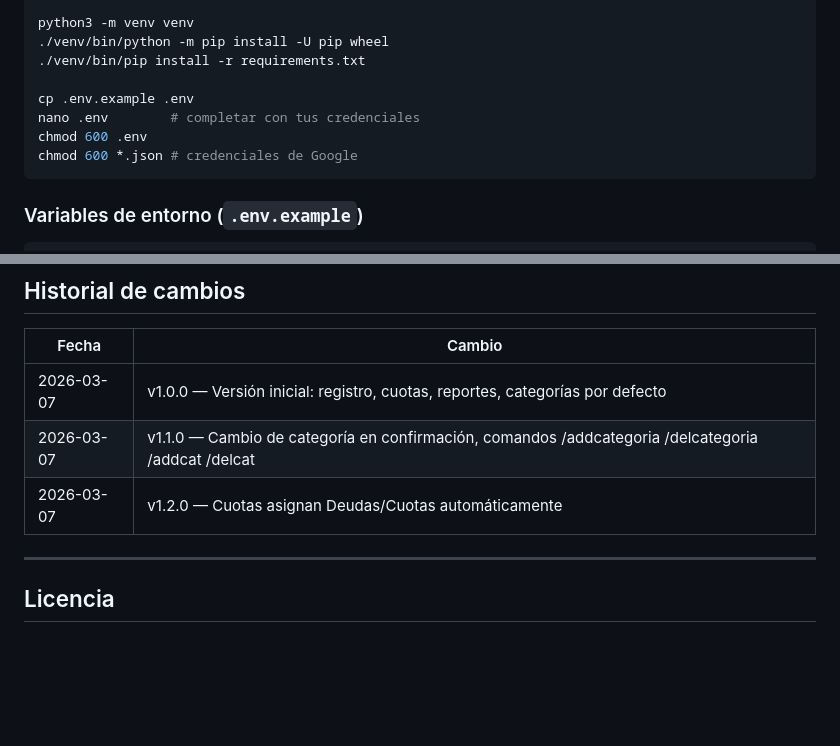
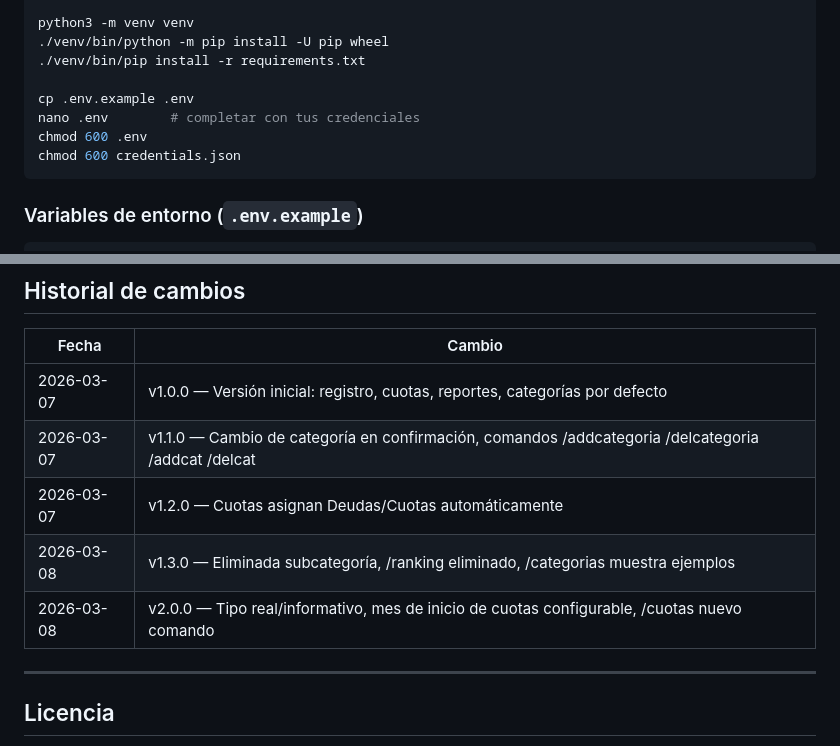
Before and after one commit to diegodefieth-hash/diegodefieth-docs, a Markdown page: bot-gastos/README.md, 2 parts joined by grey strips. Rendered like a GitHub page; blank space fills up the shorter version.

````diff
--- a/bot-gastos/README.md
+++ b/bot-gastos/README.md
@@ -26,7 +26,7 @@ python3 -m venv venv
 cp .env.example .env
 nano .env        # completar con tus credenciales
 chmod 600 .env
-chmod 600 *.json # credenciales de Google
+chmod 600 credentials.json
 ```
 
 ### Variables de entorno (`.env.example`)
@@ -187,6 +210,8 @@ Para editar o borrar gastos: hacerlo directamente en la Sheet. El bot no tiene c
 | 2026-03-07 | v1.0.0 — Versión inicial: registro, cuotas, reportes, categorías por defecto |
 | 2026-03-07 | v1.1.0 — Cambio de categoría en confirmación, comandos /addcategoria /delcategoria /addcat /delcat |
 | 2026-03-07 | v1.2.0 — Cuotas asignan Deudas/Cuotas automáticamente |
+| 2026-03-08 | v1.3.0 — Eliminada subcategoría, /ranking eliminado, /categorias muestra ejemplos |
+| 2026-03-08 | v2.0.0 — Tipo real/informativo, mes de inicio de cuotas configurable, /cuotas nuevo comando |
 
 ---
 
````
Also changed, not shown: other parts of bot-gastos/README.md (+61 -38 lines).
